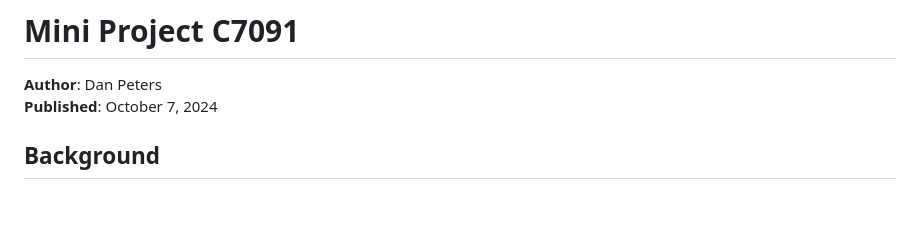
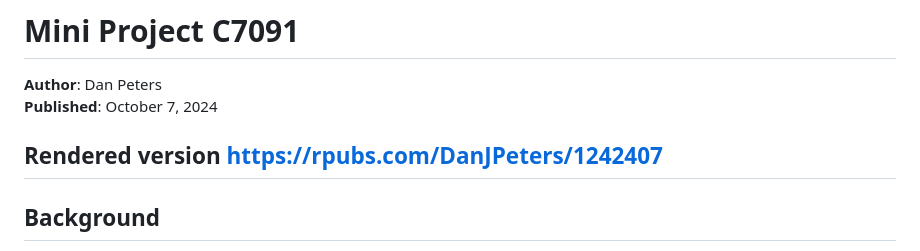
Before and after one commit to DMFP13/C7091-Mini-Project, a Markdown page: README.md, the part around the change. Rendered like a GitHub page; blank space fills up the shorter version.

```diff
--- a/README.md
+++ b/README.md
@@ -2,6 +2,8 @@
 
 **Author**: Dan Peters
 **Published**: October 7, 2024
+
+## Rendered version https://rpubs.com/DanJPeters/1242407
 
 ## Background
 
```
